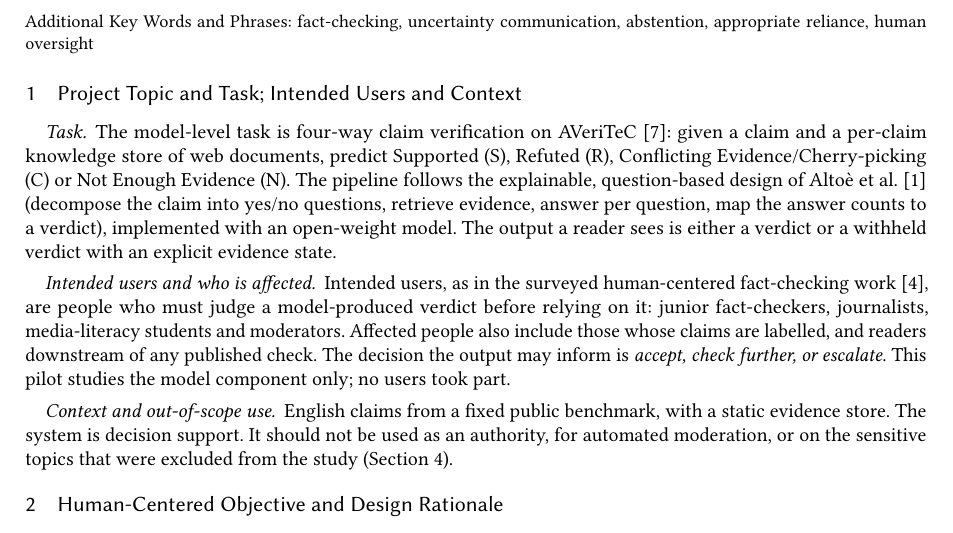
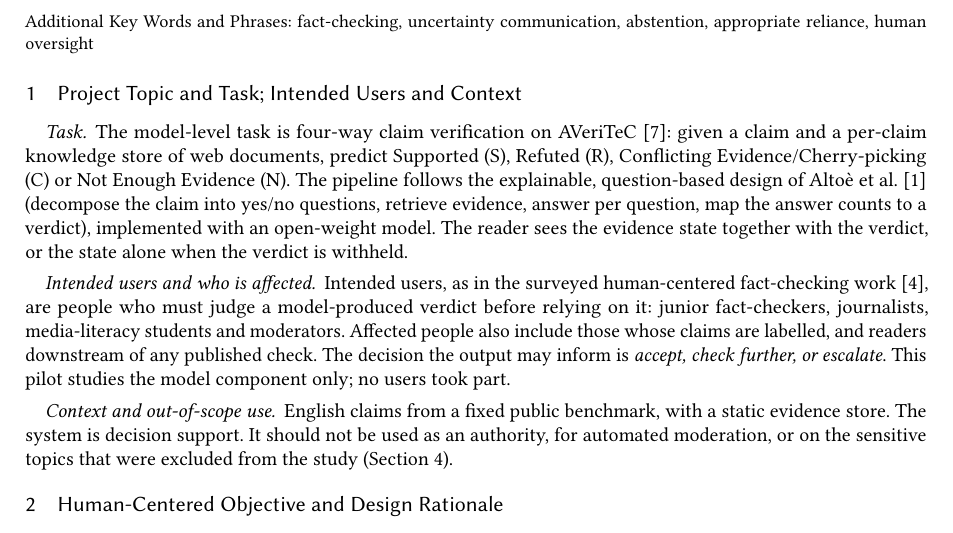
Before and after one commit to tahamehdidev/beyond-the-verdict, a LaTeX paper (report/TahaMehdi_STP1_Report.tex, which reads report/generated/numbers.tex): part of page 1 of 8, cut so that both start at the same text. Compiled offline with pdfLaTeX.

Commit message:
docs(report): clarify output description and k near-tie

```diff
--- a/report/TahaMehdi_STP1_Report.tex
+++ b/report/TahaMehdi_STP1_Report.tex
@@ -44,7 +44,7 @@ Fact-checking pipelines that always return a verdict hide missing or conflicting
 %==========================================================================
 \section{Project Topic and Task; Intended Users and Context}\label{sec:task}
 %==========================================================================
-\runin{Task.} The model-level task is four-way claim verification on AVeriTeC~\cite{schlichtkrull2023}: given a claim and a per-claim knowledge store of web documents, predict Supported (S), Refuted (R), Conflicting Evidence/Cherry-picking (C) or Not Enough Evidence (N). The pipeline follows the explainable, question-based design of Alto\`e et al.~\cite{altoe2025} (decompose the claim into yes/no questions, retrieve evidence, answer per question, map the answer counts to a verdict), implemented with an open-weight model. The output a reader sees is either a verdict or a withheld verdict with an explicit evidence state.
+\runin{Task.} The model-level task is four-way claim verification on AVeriTeC~\cite{schlichtkrull2023}: given a claim and a per-claim knowledge store of web documents, predict Supported (S), Refuted (R), Conflicting Evidence/Cherry-picking (C) or Not Enough Evidence (N). The pipeline follows the explainable, question-based design of Alto\`e et al.~\cite{altoe2025} (decompose the claim into yes/no questions, retrieve evidence, answer per question, map the answer counts to a verdict), implemented with an open-weight model. The reader sees the evidence state together with the verdict, or the state alone when the verdict is withheld.
 
 \runin{Intended users and who is affected.} Intended users, as in the surveyed human-centered fact-checking work~\cite{nakov2021}, are people who must judge a model-produced verdict before relying on it: junior fact-checkers, journalists, media-literacy students and moderators. Affected people also include those whose claims are labelled, and readers downstream of any published check. The decision the output may inform is \emph{accept, check further, or escalate}. This pilot studies the model component only; no users took part.
 
--- a/report/generated/numbers.tex
+++ b/report/generated/numbers.tex
@@ -25,8 +25,8 @@
 \newcommand{\chosenClf}{gradient boosting}
 \newcommand{\chosenCal}{isotonic}
 \newcommand{\tuneCVsplits}{5}
-\newcommand{\tuneFoneLRthree}{0.244}
-\newcommand{\tuneFoneLRfive}{0.244}
+\newcommand{\tuneFoneLRthree}{0.2438}
+\newcommand{\tuneFoneLRfive}{0.2437}
 \newcommand{\tuneFoneGBthree}{0.270}
 \newcommand{\tuneAccGBthree}{0.328}
 \newcommand{\tuneECEiso}{0.054}
```
Also changed, not shown: docs/DEVIATIONS.md (+1 -1 lines), 2 other files.
